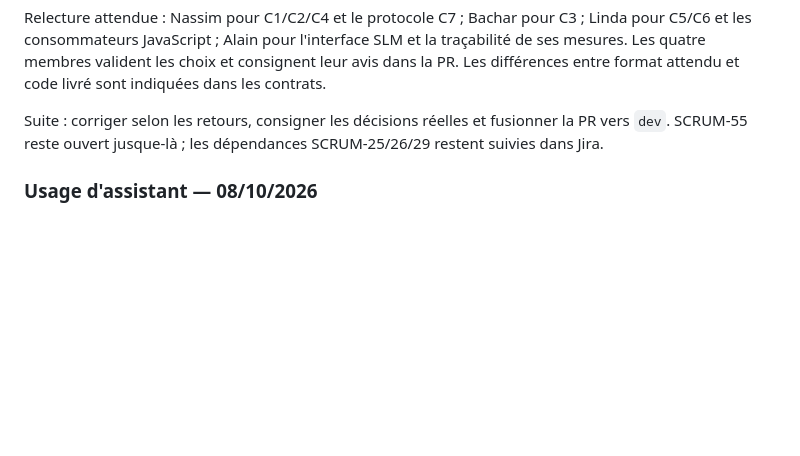
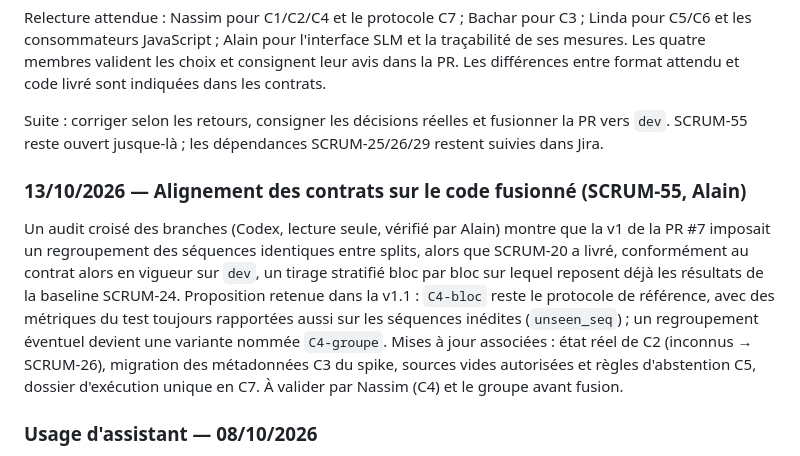
Before and after one commit to LindaBOUKHIT/TeamAI, a Markdown page: docs/projet/journal.md, the part around the change. Rendered like a GitHub page; blank space fills up the shorter version.

```diff
--- a/docs/projet/journal.md
+++ b/docs/projet/journal.md
@@ -77,6 +77,10 @@ Relecture attendue : Nassim pour C1/C2/C4 et le protocole C7 ; Bachar pour C3 ;
 
 Suite : corriger selon les retours, consigner les décisions réelles et fusionner la PR vers `dev`. SCRUM-55 reste ouvert jusque-là ; les dépendances SCRUM-25/26/29 restent suivies dans Jira.
 
+### 13/10/2026 — Alignement des contrats sur le code fusionné (SCRUM-55, Alain)
+
+Un audit croisé des branches (Codex, lecture seule, vérifié par Alain) montre que la v1 de la PR #7 imposait un regroupement des séquences identiques entre splits, alors que SCRUM-20 a livré, conformément au contrat alors en vigueur sur `dev`, un tirage stratifié bloc par bloc sur lequel reposent déjà les résultats de la baseline SCRUM-24. Proposition retenue dans la v1.1 : `C4-bloc` reste le protocole de référence, avec des métriques du test toujours rapportées aussi sur les séquences inédites (`unseen_seq`) ; un regroupement éventuel devient une variante nommée `C4-groupe`. Mises à jour associées : état réel de C2 (inconnus → SCRUM-26), migration des métadonnées C3 du spike, sources vides autorisées et règles d'abstention C5, dossier d'exécution unique en C7. À valider par Nassim (C4) et le groupe avant fusion.
+
 ### Usage d'assistant — 08/10/2026
 
 Alain utilise Codex pour relire SCRUM-55, examiner le chargeur de données et l'interface SLM existante sur la branche SCRUM-28, puis préciser les sept formats. Vérification : cohérence documentaire avec le code observé et contrôle syntaxique des exemples JSON. Limite : pas de validation collective, pas de modèle ONNX ou de retrieval livré par ce travail.
```
Also changed, not shown: docs/contrats.md (+14 -9 lines).
